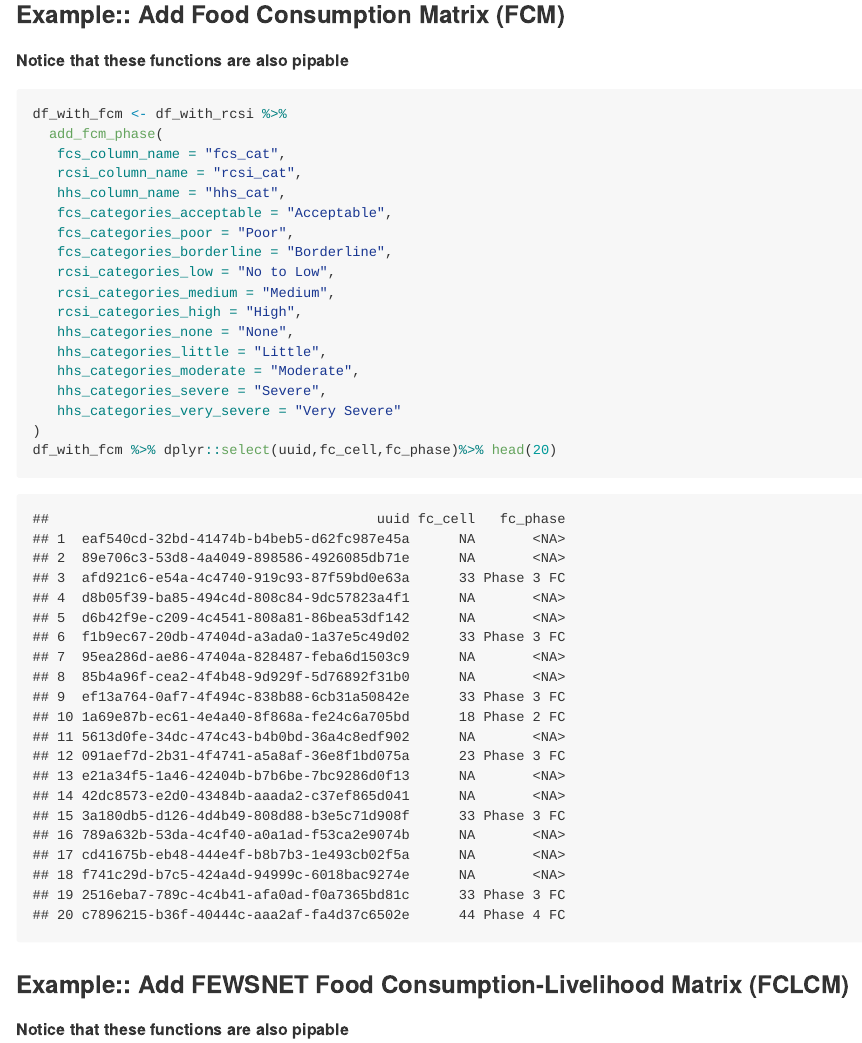
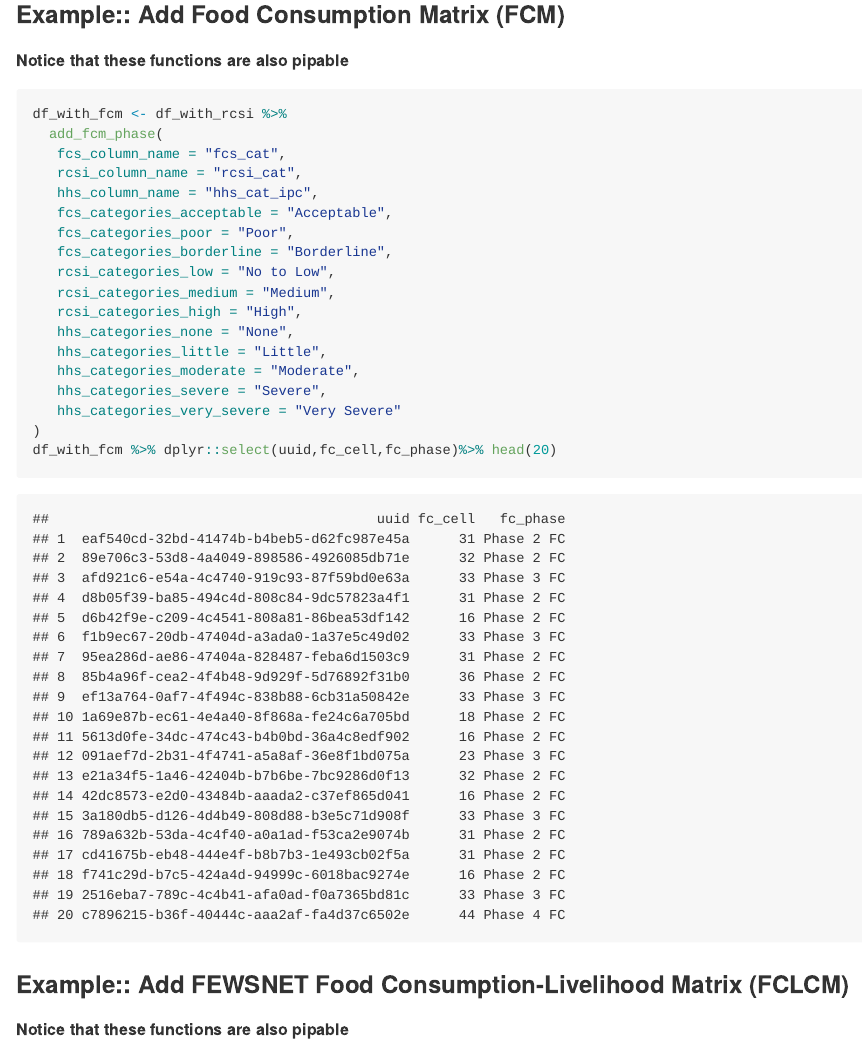
Before and after one commit to impact-initiatives/addindicators, an R Markdown document (README.Rmd): the page in a window 1100 px wide, from 4920 px down. The pictures show the output file README.md that the author committed with the source, drawn offline in the style of GitHub; long lines of code are wrapped; badge pictures from the web are left out.

Commit message:
changing hhs_cat to hhs_cat_ipc

```diff
--- a/README.Rmd
+++ b/README.Rmd
@@ -107,7 +107,7 @@ df_with_fcm <- df_with_rcsi %>%
   add_fcm_phase(
    fcs_column_name = "fcs_cat",
    rcsi_column_name = "rcsi_cat",
-   hhs_column_name = "hhs_cat",
+   hhs_column_name = "hhs_cat_ipc",
    fcs_categories_acceptable = "Acceptable",
    fcs_categories_poor = "Poor",
    fcs_categories_borderline = "Borderline",
```
Also changed, not shown: README.md.
